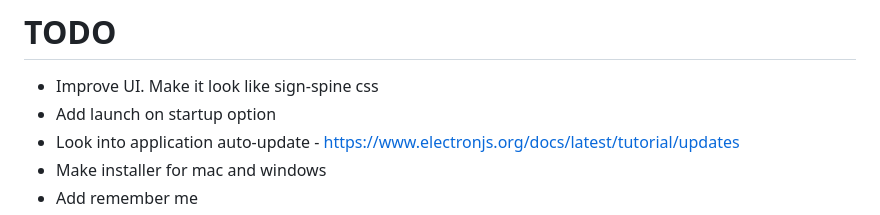
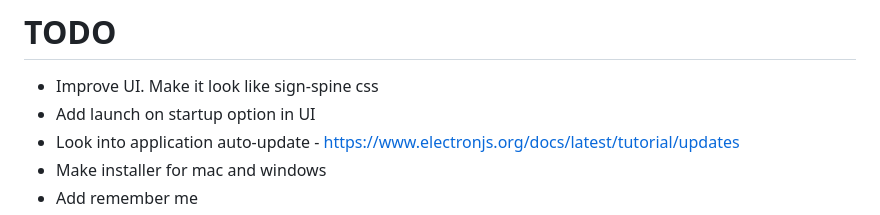
Before and after one commit to S-Flex/xfw-local, a Markdown page: README.md, the part around the change. GitHub-like rendering.

Commit message:
todo update

```diff
--- a/README.md
+++ b/README.md
@@ -3,7 +3,7 @@ Deze applicatie maakt het mogelijk voor xfw-portal om lokaal op een pc opdrachte
 
 # TODO
 - Improve UI. Make it look like sign-spine css
-- Add launch on startup option
+- Add launch on startup option in UI
 - Look into application auto-update - https://www.electronjs.org/docs/latest/tutorial/updates
 - Make installer for mac and windows
 - Add remember me
```
